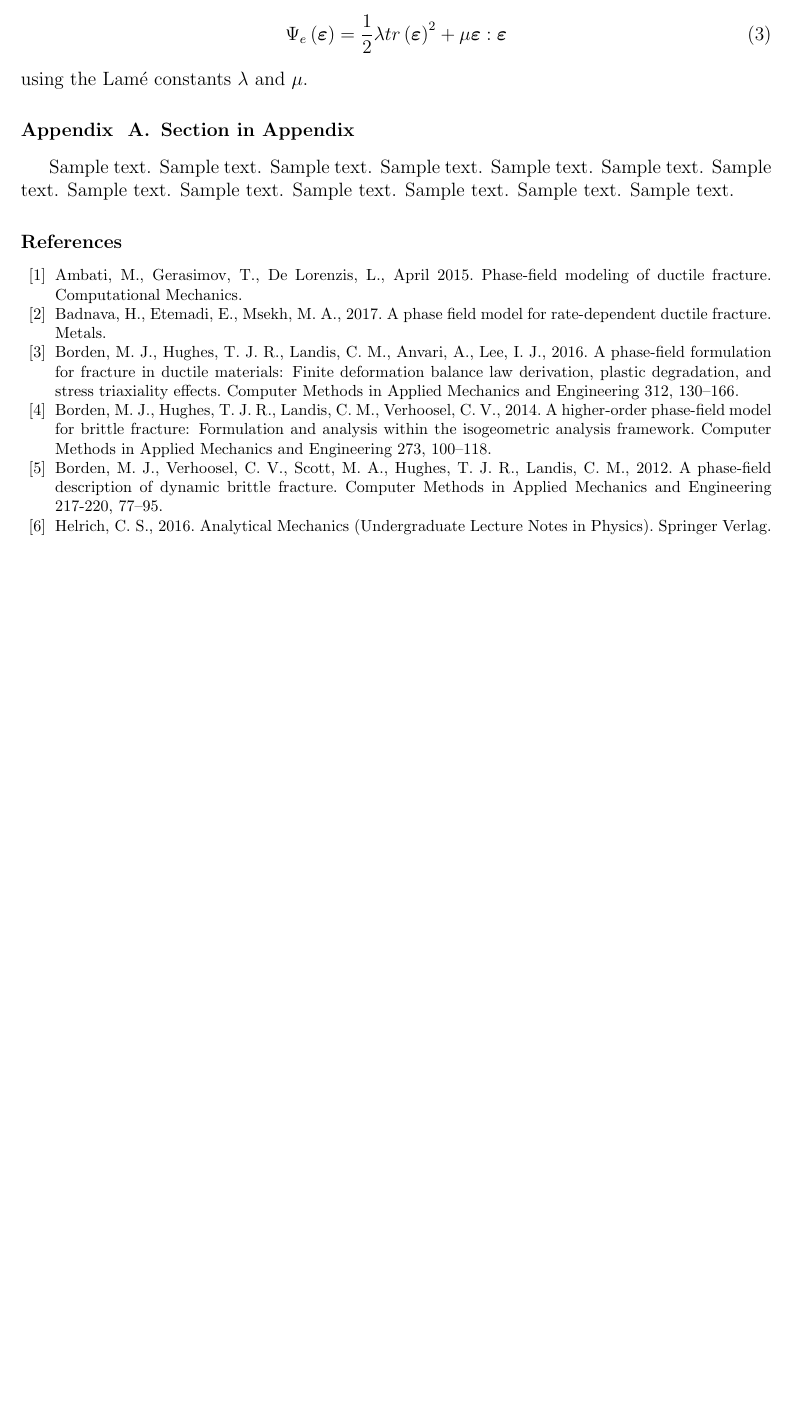
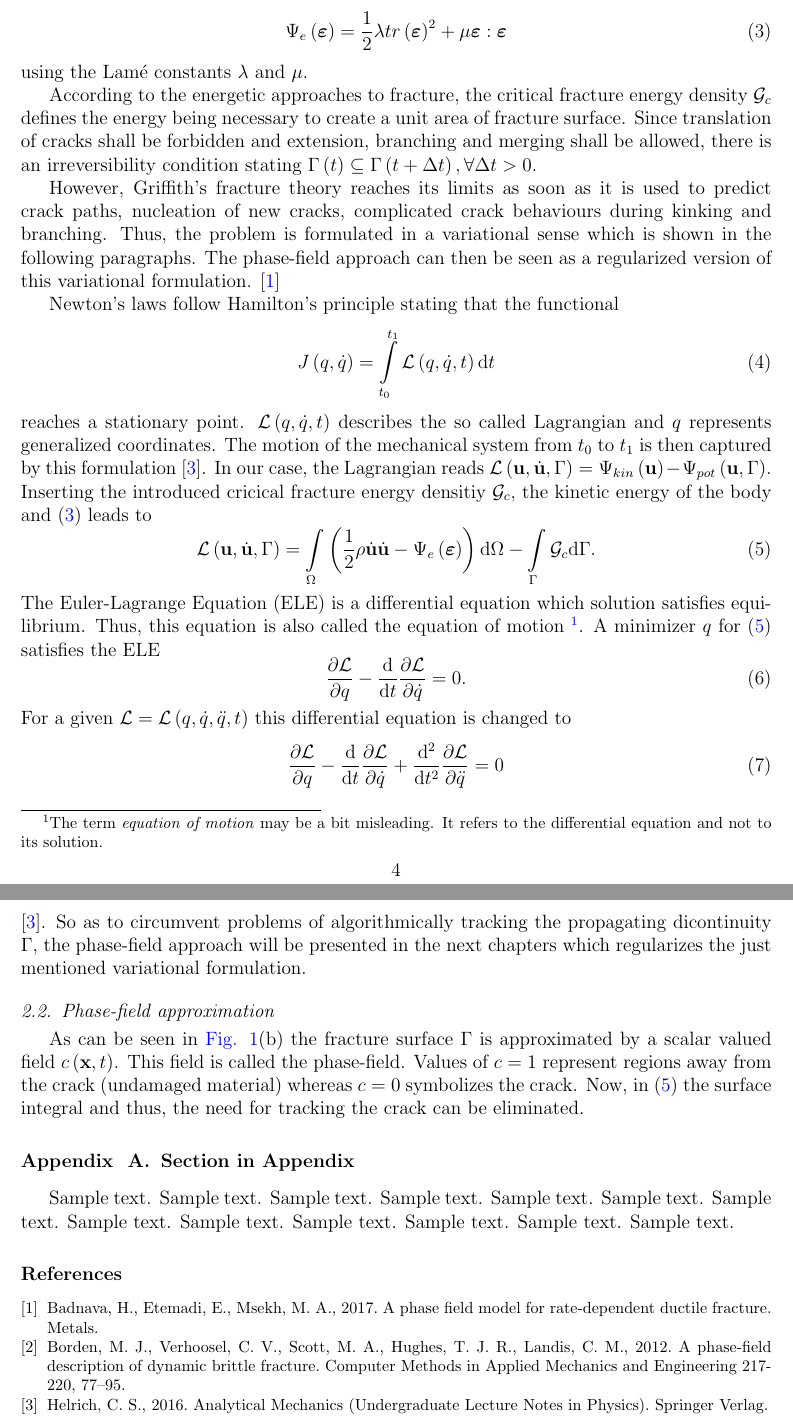
Before and after one commit to MrRoehrich/SeminarWork, a LaTeX paper (report/elsarticle-template.tex, which reads report/input/phasefield_formulation.tex): part of page 4 of 5 before the commit and two parts of pages 4 and 5 of 5 after it, the two joined at a grey line, cut so that both start at the same text, the shorter picture padded with empty space. Compiled offline with pdfLaTeX.

Commit message:
report: Griffith finished

```diff
--- a/report/elsarticle-template.tex
+++ b/report/elsarticle-template.tex
@@ -80,8 +80,8 @@
 \usepackage{amsmath,bm}
 \usepackage{hyperref}
 \usepackage{subcaption}
-\captionsetup{font={small,sf},labelfont={sf}}
-\captionsetup[sub]{font={small,sf},labelfont={sf}}
+\captionsetup{font={footnotesize,sf},labelfont={sf}}
+\captionsetup[sub]{font={footnotesize,sf},labelfont={sf}}
 \captionsetup[figure]{labelfont={bf},name={Fig.},labelsep=period}
 
 \usepackage{cleveref}
--- a/report/input/phasefield_formulation.tex
+++ b/report/input/phasefield_formulation.tex
@@ -25,7 +23,31 @@ Considering small derformations and deformation gradients, the small strain tens
 	\bm{\varepsilon} = \nabla^{s}\mathbf{u}
 \end{equation}
 where $\cdot^{s}$ refers to the symmetric part. Considering isotropic linear elasticity, the undamaged elastic energy densitiy can be expressed by
-\begin{equation}
+\begin{equation} \label{eq:psi_e}
 	\Psi_ {e}\left(\bm{\varepsilon}\right) = \dfrac{1}{2}\lambda tr\left(\bm{\varepsilon}\right)^{2}+\mu\bm{\varepsilon}:\bm{\varepsilon}
 \end{equation}
 using the Lam\'{e} constants $\lambda$ and $\mu$.
+
+According to the energetic approaches to fracture, the critical fracture energy density $\mathcal{G}_{c}$ defines the energy being necessary to create a unit area of fracture surface. Since translation of cracks shall be forbidden and extension, branching and merging shall be allowed, there is an irreversibility condition stating $\Gamma\left(t\right)\subseteq\Gamma\left(t+\Delta t\right), \forall \Delta t>0$.
+
+However, Griffith's fracture theory reaches its limits as soon as it is used to predict crack paths, nucleation of new cracks, complicated crack behaviours during kinking and branching. Thus, the problem is formulated in a variational sense which is shown in the following paragraphs. The phase-field approach can then be seen as a regularized version of this variational formulation. \citep{05_PF_ductile}
+
+Newton's laws follow Hamilton's principle stating that the functional
+\begin{equation}
+	J\left(q,\dot{q}\right)=\int\limits_{t_{0}}^{t_{1}}\mathcal{L}\left(q,\dot{q},t\right)\mathrm{d}t
+\end{equation} reaches a stationary point. $\mathcal{L}\left(q,\dot{q},t\right)$ describes the so called Lagrangian and $q$ represents generalized coordinates. The motion of the mechanical system from $t_{0}$ to $t_{1}$ is then captured by this formulation \citep{01_B_LagrMech}. In our case, the Lagrangian reads $\mathcal{L}\left(\mathbf{u},\dot{\mathbf{u}},\Gamma\right)=\Psi_{kin}\left(\mathbf{u}\right)-\Psi_{pot}\left(\mathbf{u},\Gamma\right)$. Inserting the introduced cricical fracture energy densitiy $\mathcal{G}_{c}$, the kinetic energy of the body and \eqref{eq:psi_e} leads to
+\begin{equation} \label{eq:lagr}
+	\mathcal{L}\left(\mathbf{u},\dot{\mathbf{u}},\Gamma\right) = \int\limits_{\Omega}\left(\frac{1}{2}\rho\dot{\mathbf{u}}\dot{\mathbf{u}}-\Psi_{e}\left(\bm{\varepsilon}\right)\right)\mathrm{d}\Omega - \int\limits_{\Gamma}\mathcal{G}_{c}\mathrm{d}\Gamma.
+\end{equation}
+The Euler-Lagrange Equation (ELE) is a differential equation which solution satisfies equilibrium. Thus, this equation is also called the equation of motion \footnote{The term \textit{equation of motion} may be a bit misleading. It refers to the differential equation and not to its solution.}. A minimizer $q$ for \eqref{eq:lagr} satisfies the ELE
+\begin{equation} \label{eq:ELE_O2}
+	\dfrac{\partial\mathcal{L}}{\partial q}-\dfrac{\mathrm{d}}{\mathrm{d}t}\dfrac{\partial\mathcal{L}}{\partial\dot{q}}=0.
+\end{equation}
+For a given $\mathcal{L}=\mathcal{L}\left(q,\dot{q},\ddot{q}, t\right)$ this differential equation is changed to
+\begin{equation} \label{eq:ELE:_O4}
+	\dfrac{\partial\mathcal{L}}{\partial q}-\dfrac{\mathrm{d}}{\mathrm{d}t}\dfrac{\partial\mathcal{L}}{\partial\dot{q}}+\dfrac{\mathrm{d}^{2}}{\mathrm{d}t^{2}}\dfrac{\partial\mathcal{L}}{\partial\ddot{q}}=0
+\end{equation}
+\citep{01_B_LagrMech}. So as to circumvent problems of algorithmically tracking the propagating dicontinuity $\Gamma$, the phase-field approach will be presented in the next chapters which regularizes the just mentioned variational formulation.
+
+\subsection{Phase-field approximation} \label{sec:ph_approx}
+As can be seen in \figref{fig:bodies}\subrefnew{fig:body_2} the fracture surface $\Gamma$ is approximated by a scalar valued field $c\left(\mathbf{x},t\right)$. This field is called the phase-field. Values of $c=1$ represent regions away from the crack (undamaged material) whereas $c=0$ symbolizes the crack. Now, in \eqref{eq:lagr} the surface integral and thus, the need for tracking the crack can be eliminated.
```
Also changed, not shown: report/input/introduction.tex (+4 -18 lines), report/data/Bildschirmfoto vom 2017-10-28 16-50-16.png (added), report/data/Body_1.png (added), report/data/Body_2.png (added), report/input/phasefield_formulation.tex (26 more changed lines).
